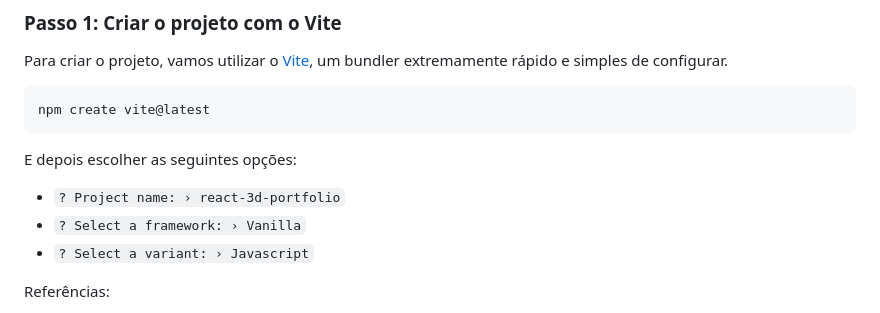
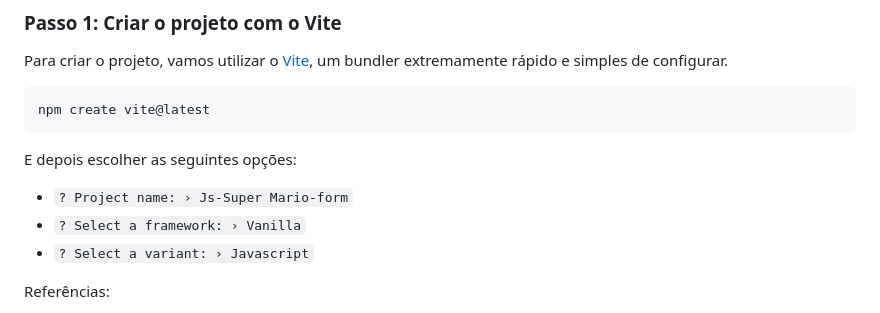
Before and after one commit to Felipeness/Desafio-Sintatica, a Markdown page: README.md, the part around the change. GitHub-like rendering.

```diff
--- a/README.md
+++ b/README.md
@@ -33,7 +33,7 @@ npm create vite@latest
 
 E depois escolher as seguintes opções:
 
-- `? Project name: › react-3d-portfolio`
+- `? Project name: › Js-Super Mario-form`
 - `? Select a framework: › Vanilla`
 - `? Select a variant: › Javascript`
 
```
